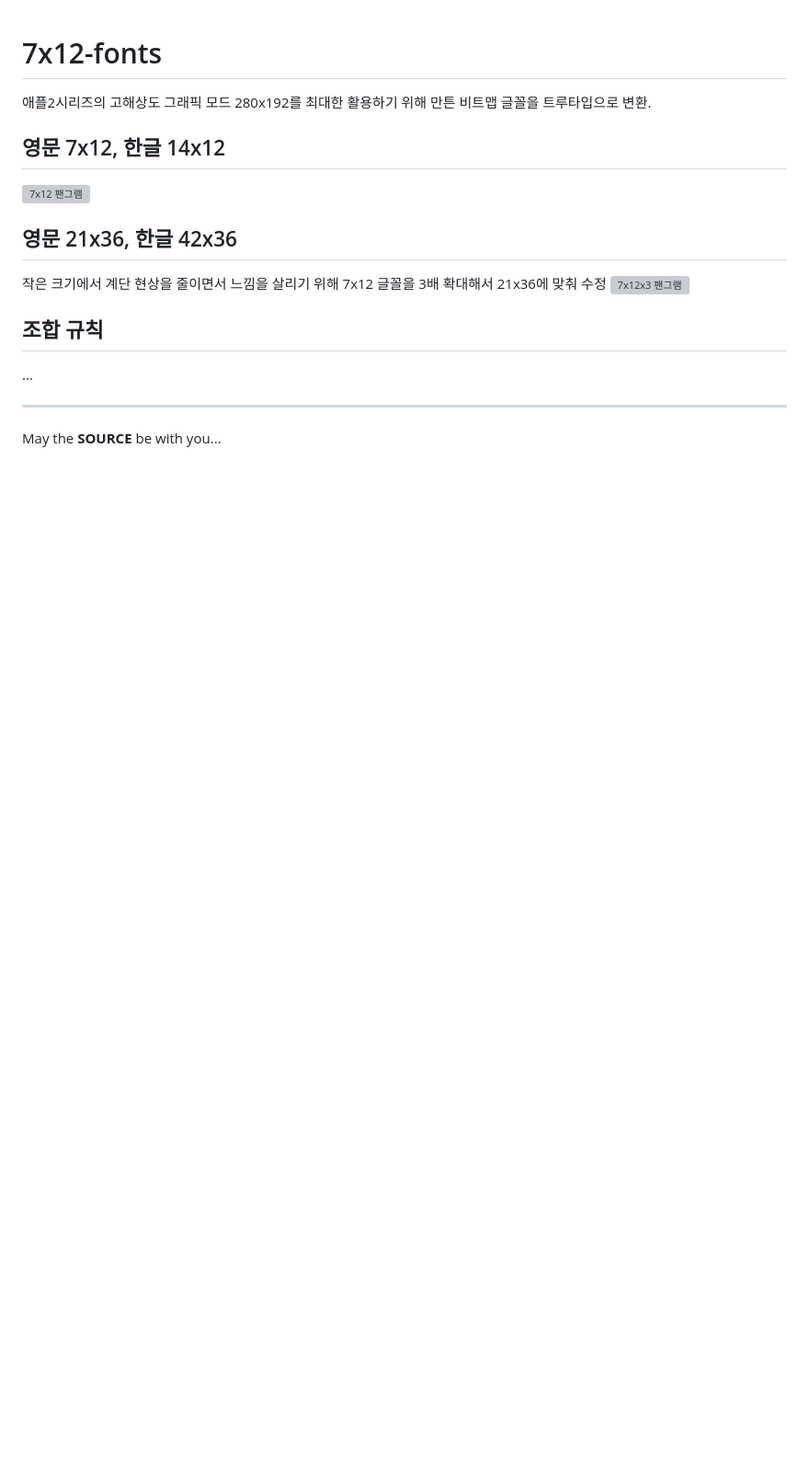
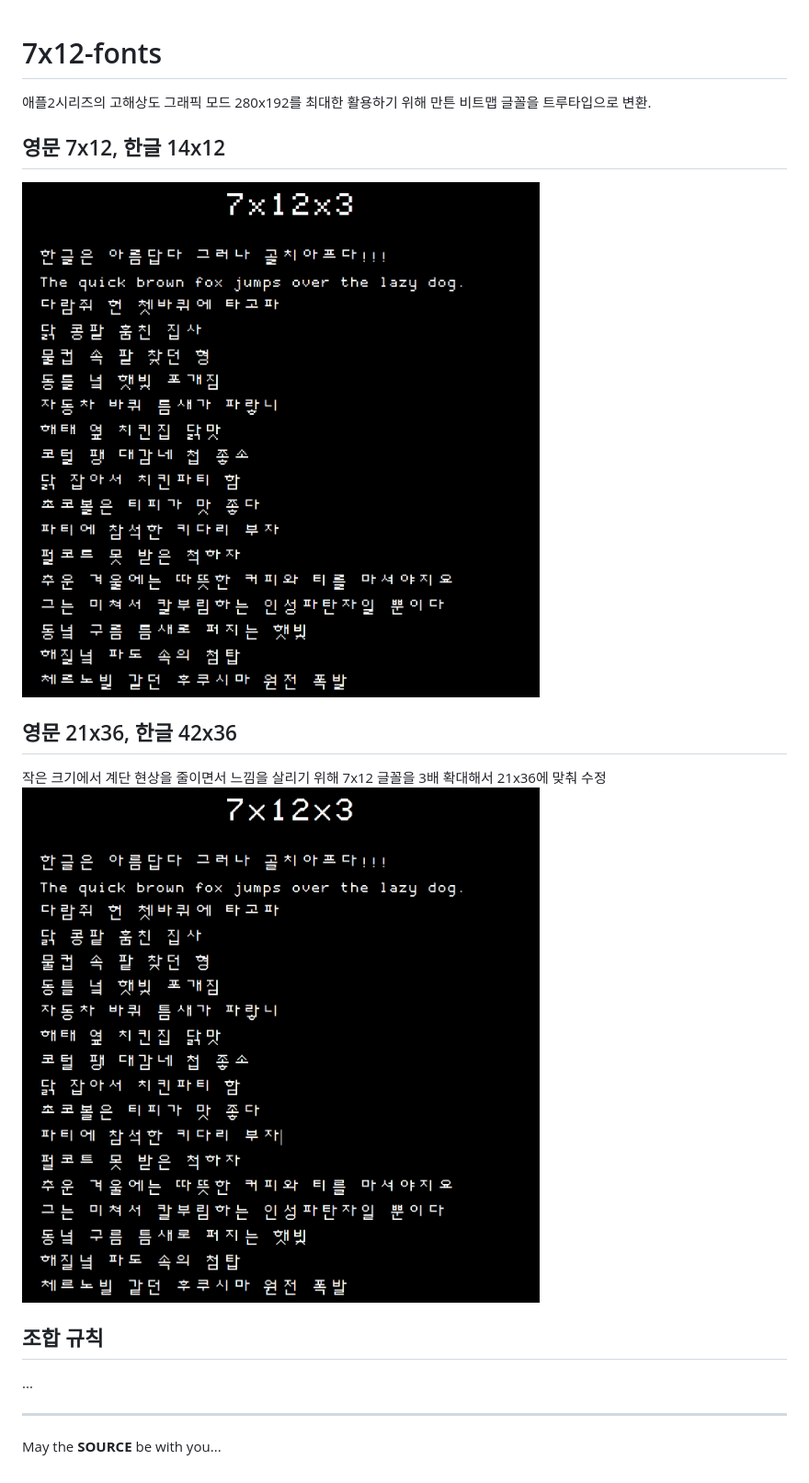
Before and after one commit to iolo/7x12-fonts, a Markdown page: README.md, the part around the change. Shown: that part at 92% size. Rendered like a GitHub page; pictures changed too: 7x12-sample.png (added), 7x12x3-sample.png (added); blank space fills up the shorter version; grey boxes are pictures that could not be loaded.

Commit message:
add sample images

```diff
--- a/README.md
+++ b/README.md
@@ -6,12 +6,12 @@
 
 ## 영문 7x12, 한글 14x12
 
-![7x12 팬그램](pangram-7x12.png)
+![](7x12-sample.png)
 
 ## 영문 21x36, 한글 42x36
 
 작은 크기에서 계단 현상을 줄이면서 느낌을 살리기 위해 7x12 글꼴을 3배 확대해서 21x36에 맞춰 수정
-![7x12x3 팬그램](pangram-7x12x3.png)
+![](7x12x3-sample.png)
 
 ## 조합 규칙
 
```
